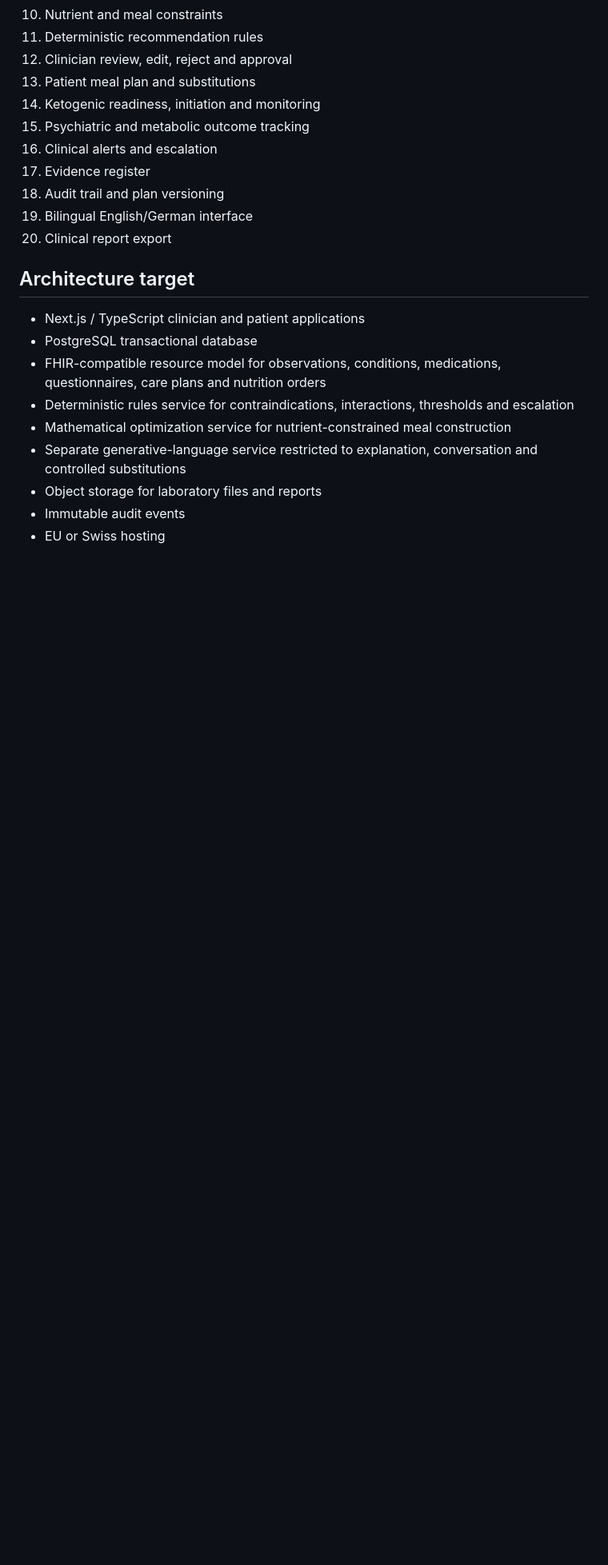
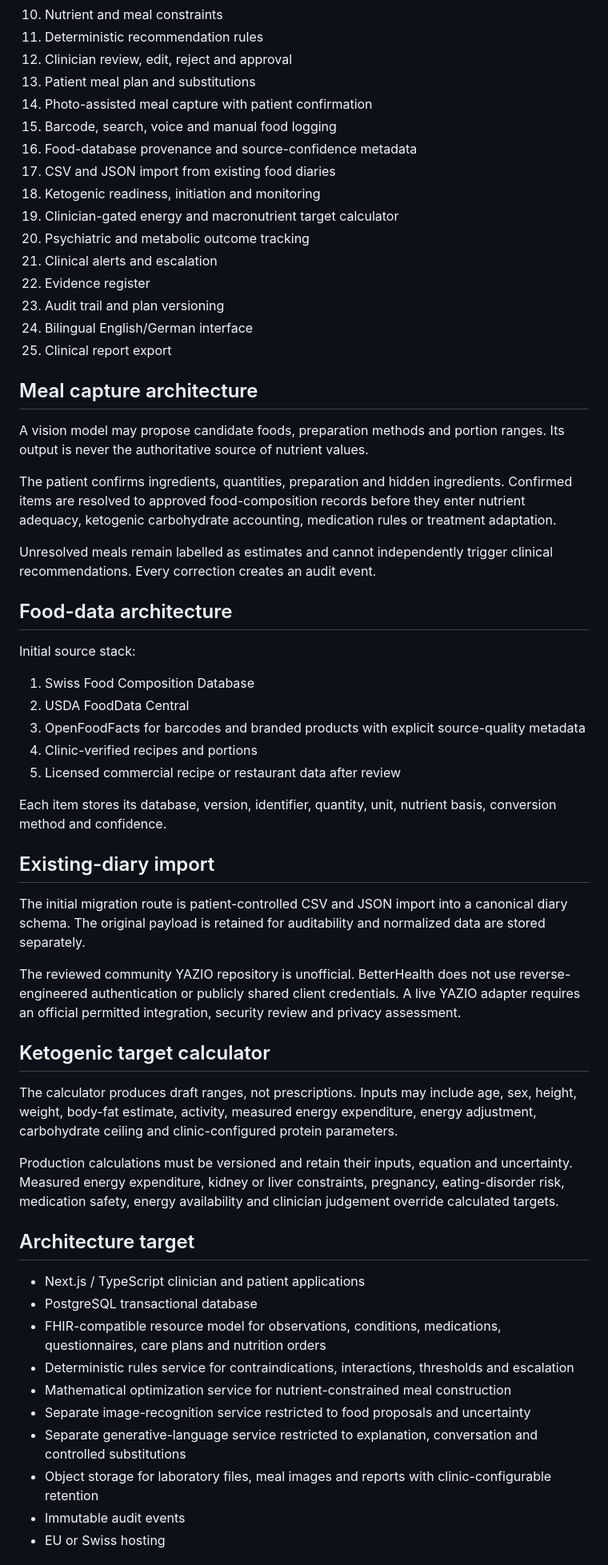
Before and after one commit to HendriVi/BetterHealth-Nutrition-OS, a Markdown page: docs/PRODUCT_SPEC.md, the part around one of its changes. Shown at 80% size. GitHub-like rendering; blank space fills up the shorter version.

Commit message:
Add meal capture and import domains

```diff
--- a/docs/PRODUCT_SPEC.md
+++ b/docs/PRODUCT_SPEC.md
@@ -50,13 +50,50 @@ Target population: clinically stable patients seeking high performance, improved
 11. Deterministic recommendation rules
 12. Clinician review, edit, reject and approval
 13. Patient meal plan and substitutions
-14. Ketogenic readiness, initiation and monitoring
-15. Psychiatric and metabolic outcome tracking
-16. Clinical alerts and escalation
-17. Evidence register
-18. Audit trail and plan versioning
-19. Bilingual English/German interface
-20. Clinical report export
+14. Photo-assisted meal capture with patient confirmation
+15. Barcode, search, voice and manual food logging
+16. Food-database provenance and source-confidence metadata
+17. CSV and JSON import from existing food diaries
+18. Ketogenic readiness, initiation and monitoring
+19. Clinician-gated energy and macronutrient target calculator
+20. Psychiatric and metabolic outcome tracking
+21. Clinical alerts and escalation
+22. Evidence register
+23. Audit trail and plan versioning
+24. Bilingual English/German interface
+25. Clinical report export
+
+## Meal capture architecture
+
+A vision model may propose candidate foods, preparation methods and portion ranges. Its output is never the authoritative source of nutrient values.
+
+The patient confirms ingredients, quantities, preparation and hidden ingredients. Confirmed items are resolved to approved food-composition records before they enter nutrient adequacy, ketogenic carbohydrate accounting, medication rules or treatment adaptation.
+
+Unresolved meals remain labelled as estimates and cannot independently trigger clinical recommendations. Every correction creates an audit event.
+
+## Food-data architecture
+
+Initial source stack:
+
+1. Swiss Food Composition Database
+2. USDA FoodData Central
+3. OpenFoodFacts for barcodes and branded products with explicit source-quality metadata
+4. Clinic-verified recipes and portions
+5. Licensed commercial recipe or restaurant data after review
+
+Each item stores its database, version, identifier, quantity, unit, nutrient basis, conversion method and confidence.
+
+## Existing-diary import
+
+The initial migration route is patient-controlled CSV and JSON import into a canonical diary schema. The original payload is retained for auditability and normalized data are stored separately.
+
+The reviewed community YAZIO repository is unofficial. BetterHealth does not use reverse-engineered authentication or publicly shared client credentials. A live YAZIO adapter requires an official permitted integration, security review and privacy assessment.
+
+## Ketogenic target calculator
+
+The calculator produces draft ranges, not prescriptions. Inputs may include age, sex, height, weight, body-fat estimate, activity, measured energy expenditure, energy adjustment, carbohydrate ceiling and clinic-configured protein parameters.
+
+Production calculations must be versioned and retain their inputs, equation and uncertainty. Measured energy expenditure, kidney or liver constraints, pregnancy, eating-disorder risk, medication safety, energy availability and clinician judgement override calculated targets.
 
 ## Architecture target
 
@@ -65,8 +102,9 @@ Target population: clinically stable patients seeking high performance, improved
 - FHIR-compatible resource model for observations, conditions, medications, questionnaires, care plans and nutrition orders
 - Deterministic rules service for contraindications, interactions, thresholds and escalation
 - Mathematical optimization service for nutrient-constrained meal construction
+- Separate image-recognition service restricted to food proposals and uncertainty
 - Separate generative-language service restricted to explanation, conversation and controlled substitutions
-- Object storage for laboratory files and reports
+- Object storage for laboratory files, meal images and reports with clinic-configurable retention
 - Immutable audit events
 - EU or Swiss hosting
 
```
Also changed, not shown: other parts of docs/PRODUCT_SPEC.md (+2 -0 lines).
